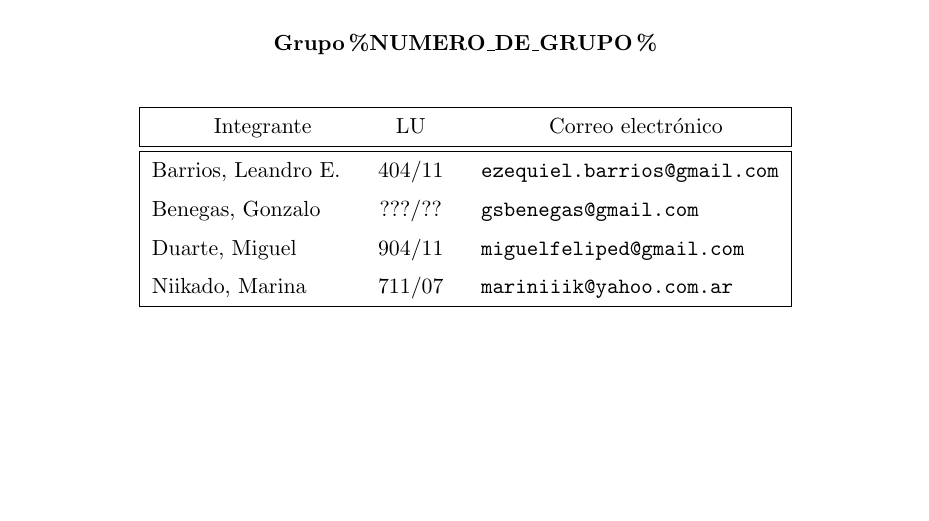
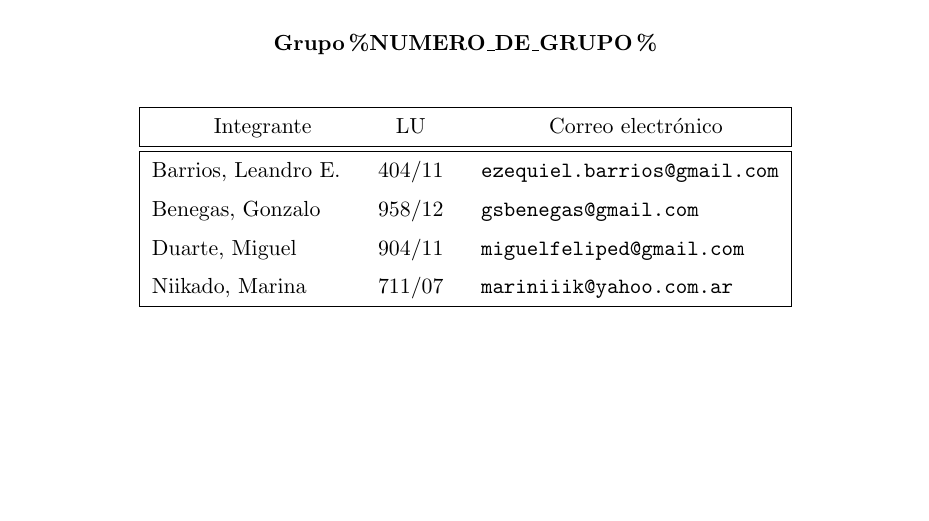
Before and after one commit to lbarrios/algo3, a LaTeX document (tp1/informe/informe.tex, which reads tp1/informe/caratula.tex): part of page 1 of 10, cut so that both start at the same text. Compiled offline with pdfLaTeX.

Commit message:
Agregada libreta de gonzalo.

```diff
--- a/tp1/informe/caratula.tex
+++ b/tp1/informe/caratula.tex
@@ -6,7 +6,7 @@
 \subtitulo{Técnicas de Diseño de Algoritmos}
 \fecha{Viernes 11 de Abril de 2014}
 \integrante{Barrios, Leandro E.}{404/11}{ezequiel.barrios@gmail.com}
-\integrante{Benegas, Gonzalo}{???/??}{gsbenegas@gmail.com}
+\integrante{Benegas, Gonzalo}{958/12}{gsbenegas@gmail.com}
 \integrante{Duarte, Miguel}{904/11}{miguelfeliped@gmail.com}
 \integrante{Niikado, Marina}{711/07}{mariniiik@yahoo.com.ar}
 \grupo{Grupo \%NUMERO\_DE\_GRUPO\%}
```
